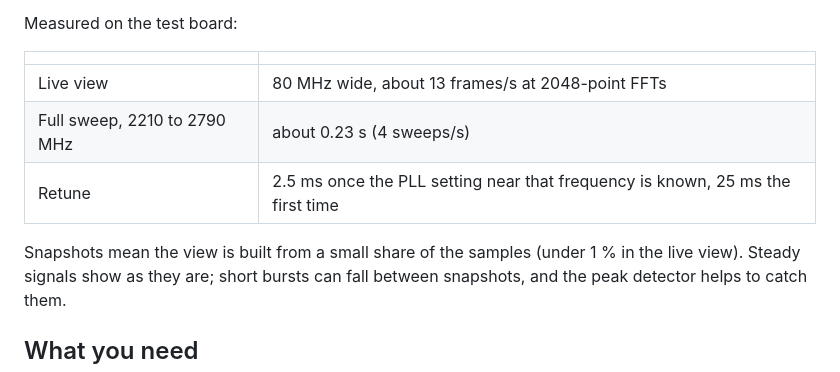
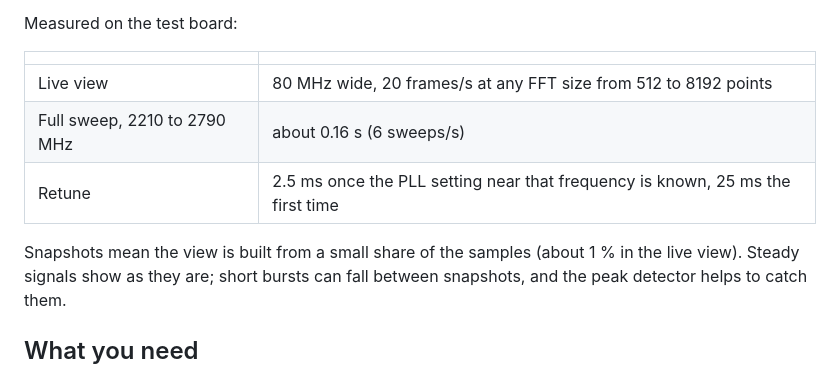
Before and after one commit to alphafox02/halowscope, a Markdown page: README.md, the part around the change. Drawn GitHub-style.

Commit message:
Update the measured performance in the README

```diff
--- a/README.md
+++ b/README.md
@@ -45,11 +45,11 @@ Measured on the test board:
 
 | | |
 |---|---|
-| Live view | 80 MHz wide, about 13 frames/s at 2048-point FFTs |
-| Full sweep, 2210 to 2790 MHz | about 0.23 s (4 sweeps/s) |
+| Live view | 80 MHz wide, 20 frames/s at any FFT size from 512 to 8192 points |
+| Full sweep, 2210 to 2790 MHz | about 0.16 s (6 sweeps/s) |
 | Retune | 2.5 ms once the PLL setting near that frequency is known, 25 ms the first time |
 
-Snapshots mean the view is built from a small share of the samples (under
+Snapshots mean the view is built from a small share of the samples (about
 1 % in the live view). Steady signals show as they are; short bursts can
 fall between snapshots, and the peak detector helps to catch them.
 
```
